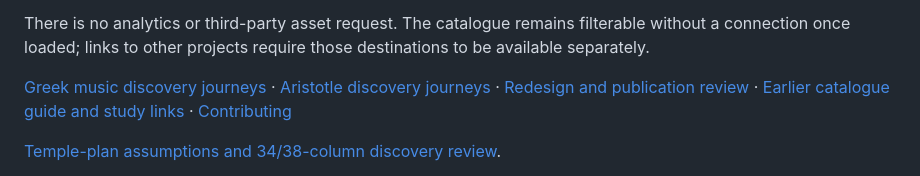
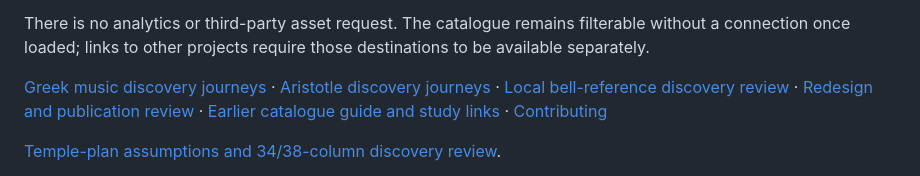
Before and after one commit to antonsoo/officina, a Markdown page: README.md, the part around the change. Drawn GitHub-style.

```diff
--- a/README.md
+++ b/README.md
@@ -85,6 +85,7 @@ those destinations to be available separately.
 
 [Greek music discovery journeys](docs/harmoniai-names-review.md) ·
 [Aristotle discovery journeys](docs/horos-review.md) ·
+[Local bell-reference discovery review](docs/shiguzhai-reference-review.md) ·
 [Redesign and publication review](docs/redesign-review.md) ·
 [Earlier catalogue guide and study links](docs/archive/catalogue-guide-2026-10-29.md) ·
 [Contributing](CONTRIBUTING.md)
```
Also changed, not shown: docs/shiguzhai-reference-review.md (added, +67 -0 lines), docs/assets/shiguzhai-reference-desktop.png (added), docs/assets/shiguzhai-reference-phone.png (added), 5 other files.
